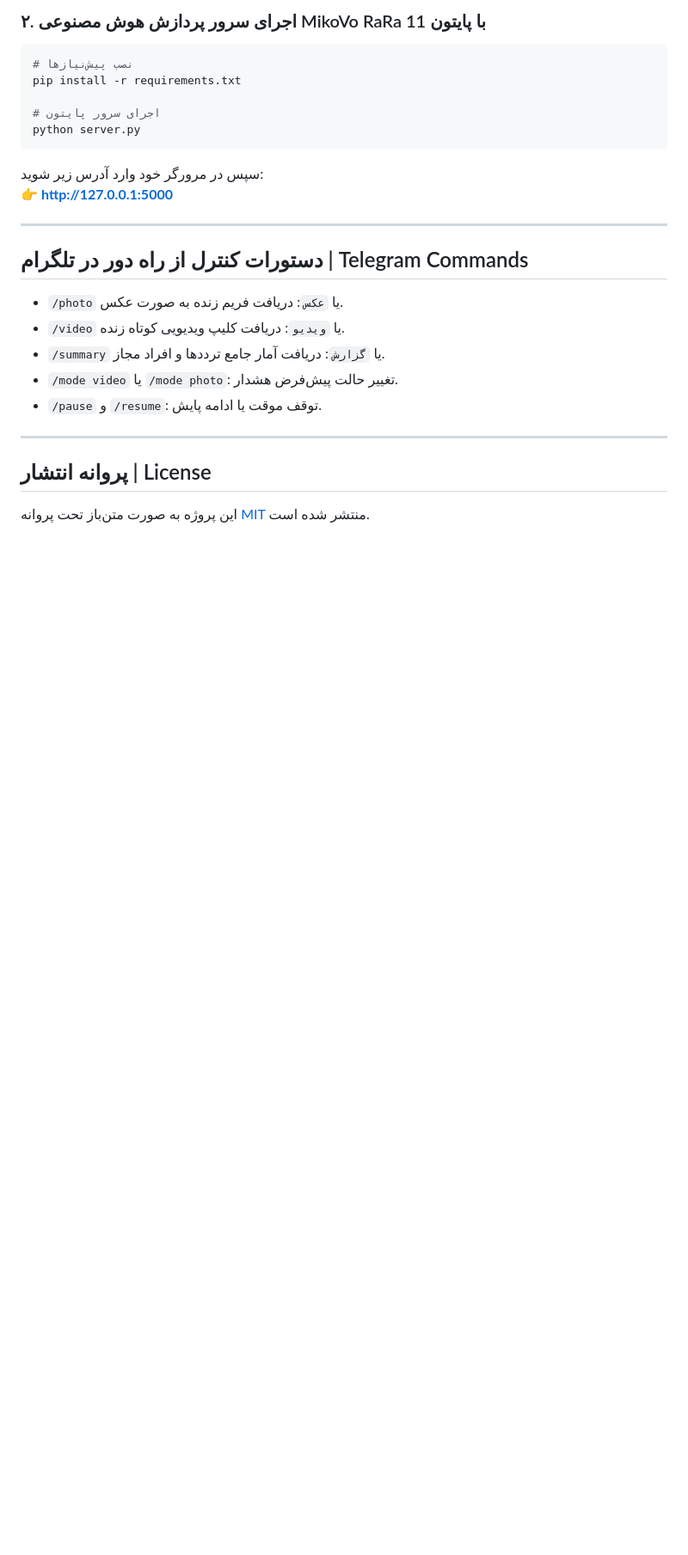
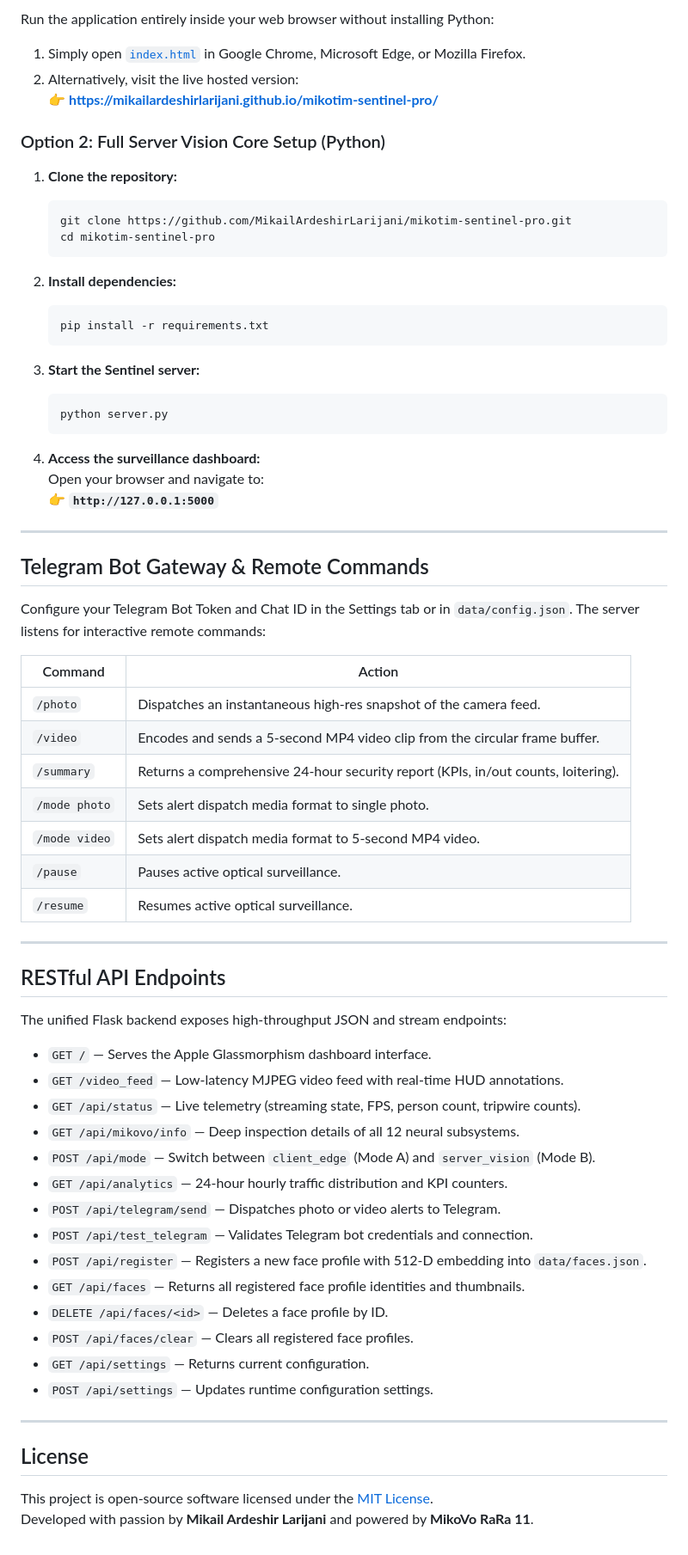
Before and after one commit to MikailArdeshirLarijani/mikotim-sentinel-pro, a Markdown page: README.md, the part around one of its changes. Shown at 86% size. Rendered like a GitHub page; blank space fills up the shorter version.

Commit message:
docs: rewrite README in 100% professional English with architecture specs

````diff
--- a/README.md
+++ b/README.md
@@ -74,25 +145,71 @@ mikotim-sentinel-pro/
 
-### ۲. اجرای سرور پردازش هوش مصنوعی MikoVo RaRa 11 با پایتون
-```bash
-# نصب پیش‌نیازها
-pip install -r requirements.txt
+Run the application entirely inside your web browser without installing Python:
+1. Simply open [`index.html`](index.html) in Google Chrome, Microsoft Edge, or Mozilla Firefox.
+2. Alternatively, visit the live hosted version:
+   👉 **[https://mikailardeshirlarijani.github.io/mikotim-sentinel-pro/](https://mikailardeshirlarijani.github.io/mikotim-sentinel-pro/)**
 
-# اجرای سرور پایتون
-python server.py
-```
-سپس در مرورگر خود وارد آدرس زیر شوید:
-👉 **http://127.0.0.1:5000**
+### Option 2: Full Server Vision Core Setup (Python)
+
+1. **Clone the repository:**
+   ```bash
+   git clone https://github.com/MikailArdeshirLarijani/mikotim-sentinel-pro.git
+   cd mikotim-sentinel-pro
+   ```
+
+2. **Install dependencies:**
+   ```bash
+   pip install -r requirements.txt
+   ```
+
+3. **Start the Sentinel server:**
+   ```bash
+   python server.py
+   ```
+
+4. **Access the surveillance dashboard:**
+   Open your browser and navigate to:
+   👉 **`http://127.0.0.1:5000`**
 
 ---
 
-## دستورات کنترل از راه دور در تلگرام | Telegram Commands
-- `/photo` یا `عکس`: دریافت فریم زنده به صورت عکس.
-- `/video` یا `ویدیو`: دریافت کلیپ ویدیویی کوتاه زنده.
-- `/summary` یا `گزارش`: دریافت آمار جامع ترددها و افراد مجاز.
-- `/mode video` یا `/mode photo`: تغییر حالت پیش‌فرض هشدار.
-- `/pause` و `/resume`: توقف موقت یا ادامه پایش.
+## Telegram Bot Gateway & Remote Commands
+
+Configure your Telegram Bot Token and Chat ID in the Settings tab or in `data/config.json`. The server listens for interactive remote commands:
+
+| Command | Action |
+|---|---|
+| `/photo` | Dispatches an instantaneous high-res snapshot of the camera feed. |
+| `/video` | Encodes and sends a 5-second MP4 video clip from the circular frame buffer. |
+| `/summary` | Returns a comprehensive 24-hour security report (KPIs, in/out counts, loitering). |
+| `/mode photo` | Sets alert dispatch media format to single photo. |
+| `/mode video` | Sets alert dispatch media format to 5-second MP4 video. |
+| `/pause` | Pauses active optical surveillance. |
+| `/resume` | Resumes active optical surveillance. |
 
 ---
 
-## پروانه انتشار | License
-این پروژه به صورت متن‌باز تحت پروانه [MIT](LICENSE) منتشر شده است.
+## RESTful API Endpoints
+
+The unified Flask backend exposes high-throughput JSON and stream endpoints:
+
+- `GET /` — Serves the Apple Glassmorphism dashboard interface.
+- `GET /video_feed` — Low-latency MJPEG video feed with real-time HUD annotations.
+- `GET /api/status` — Live telemetry (streaming state, FPS, person count, tripwire counts).
+- `GET /api/mikovo/info` — Deep inspection details of all 12 neural subsystems.
+- `POST /api/mode` — Switch between `client_edge` (Mode A) and `server_vision` (Mode B).
+- `GET /api/analytics` — 24-hour hourly traffic distribution and KPI counters.
+- `POST /api/telegram/send` — Dispatches photo or video alerts to Telegram.
+- `POST /api/test_telegram` — Validates Telegram bot credentials and connection.
+- `POST /api/register` — Registers a new face profile with 512-D embedding into `data/faces.json`.
+- `GET /api/faces` — Returns all registered face profile identities and thumbnails.
+- `DELETE /api/faces/<id>` — Deletes a face profile by ID.
+- `POST /api/faces/clear` — Clears all registered face profiles.
+- `GET /api/settings` — Returns current configuration.
+- `POST /api/settings` — Updates runtime configuration settings.
+
+---
+
+## License
+
+This project is open-source software licensed under the [MIT License](LICENSE).
+Developed with passion by **Mikail Ardeshir Larijani** and powered by **MikoVo RaRa 11**.
````
Also changed, not shown: other parts of README.md (+121 -50 lines).
